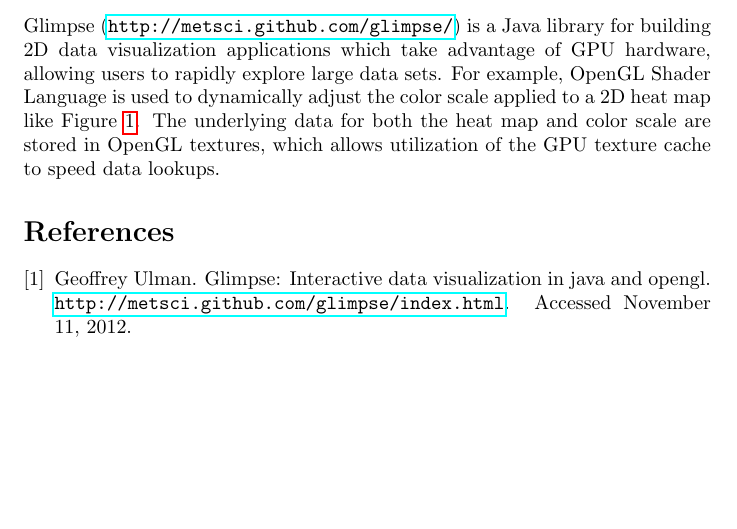
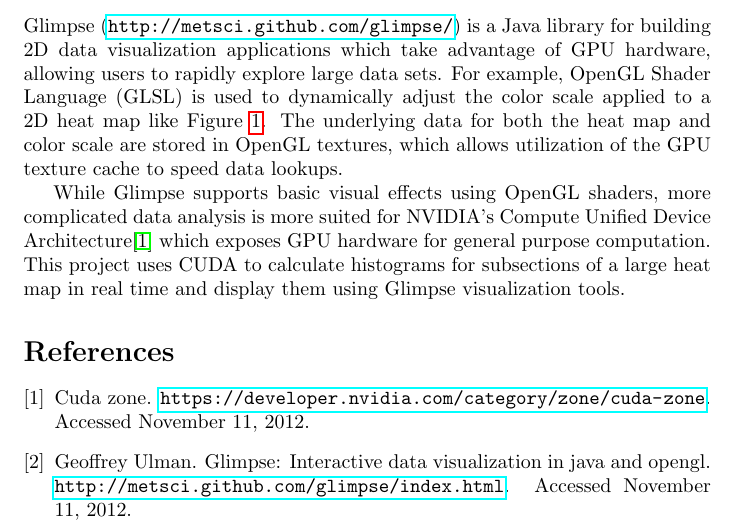
Before and after one commit to ulmangt/cs706project, a LaTeX document (report/report.tex): part of page 1 of 2, cut so that both start at the same text, the shorter picture padded with empty space. Compiled offline with pdfLaTeX.

Commit message:
minor updates to bibliography

```diff
--- a/report/report.tex
+++ b/report/report.tex
@@ -18,7 +18,7 @@
 
 \section{Glimpse}\label{glimpse}
 
-Glimpse (\url{http://metsci.github.com/glimpse/}) is a Java library for building 2D data visualization applications which take advantage of GPU hardware, allowing users to rapidly explore large data sets. For example, OpenGL Shader Language is used to dynamically adjust the color scale applied to a 2D heat map like Figure \ref{heatmap}. The underlying data for both the heat map and color scale are stored in OpenGL textures, which allows utilization of the GPU texture cache to speed data lookups.
+Glimpse (\url{http://metsci.github.com/glimpse/}) is a Java library for building 2D data visualization applications which take advantage of GPU hardware, allowing users to rapidly explore large data sets. For example, OpenGL Shader Language (GLSL) is used to dynamically adjust the color scale applied to a 2D heat map like Figure \ref{heatmap}. The underlying data for both the heat map and color scale are stored in OpenGL textures, which allows utilization of the GPU texture cache to speed data lookups.
 
 \begin{figure}
 \centering
@@ -27,6 +27,8 @@
 \label{heatmap}
 \end{figure}
 
+While Glimpse supports basic visual effects using OpenGL shaders, more complicated data analysis is more suited for NVIDIA's Compute Unified Device Architecture\cite{cuda-zone} which exposes GPU hardware for general purpose computation. This project uses CUDA to calculate histograms for subsections of a large heat map in real time and display them using Glimpse visualization tools.
+
 \bibliographystyle{plain}
 \bibliography{report}
 
```
Also changed, not shown: report/report.bib (+6 -0 lines).
